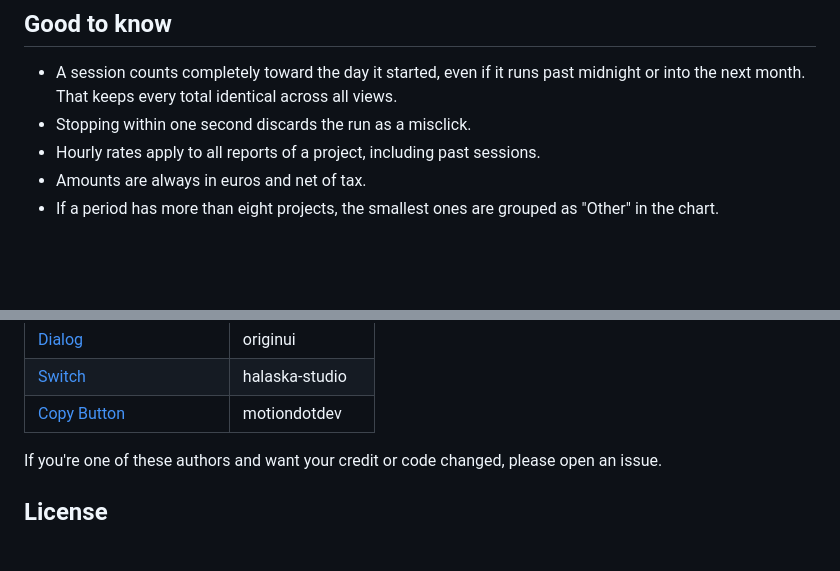
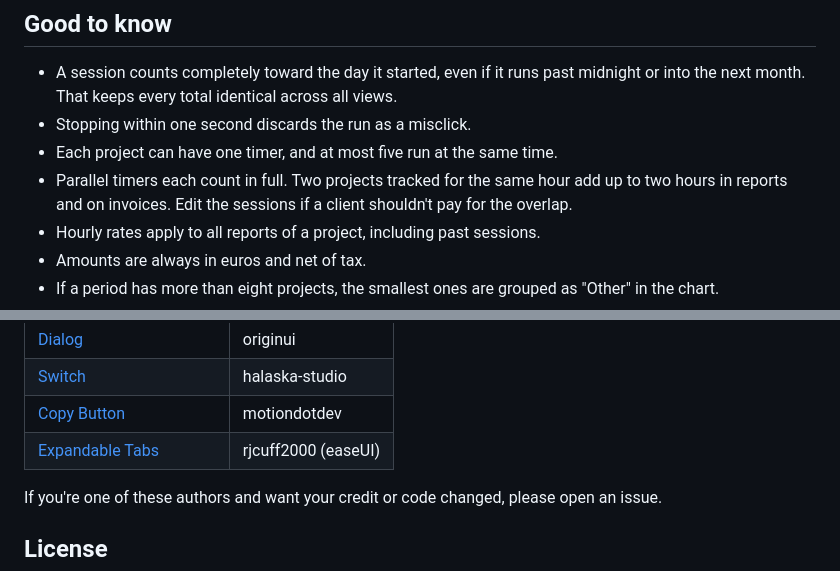
Before and after one commit to BetterEdgeLLC/timetracker, a Markdown page: README.md, 2 parts joined by grey strips. Rendered like a GitHub page; blank space fills up the shorter version.

```diff
--- a/README.md
+++ b/README.md
@@ -128,6 +139,8 @@ The app keeps a backup next to it and refreshes that backup on every launch. Uni
 
 - A session counts completely toward the day it started, even if it runs past midnight or into the next month. That keeps every total identical across all views.
 - Stopping within one second discards the run as a misclick.
+- Each project can have one timer, and at most five run at the same time.
+- Parallel timers each count in full. Two projects tracked for the same hour add up to two hours in reports and on invoices. Edit the sessions if a client shouldn't pay for the overlap.
 - Hourly rates apply to all reports of a project, including past sessions.
 - Amounts are always in euros and net of tax.
 - If a period has more than eight projects, the smallest ones are grouped as "Other" in the chart.
@@ -167,6 +180,7 @@ Several UI components are adapted from the [21st.dev](https://21st.dev) communit
 | [Dialog](https://21st.dev/@originui/components/dialog) | originui |
 | [Switch](https://21st.dev/@halaska-studio/components/switch) | halaska-studio |
 | [Copy Button](https://21st.dev/@motiondotdev/components/motion-copy-button) | motiondotdev |
+| [Expandable Tabs](https://21st.dev/@rjcuff2000/components/expandable-tabs) | rjcuff2000 (easeUI) |
 
 If you're one of these authors and want your credit or code changed, please open an issue.
 
```
Also changed, not shown: other parts of README.md (+14 -3 lines), docs/images/hero.png, docs/images/timer.png, docs/images/widget-demo.gif, docs/images/widget-parallel.png (added), docs/images/widget-states.png, 2 other files.
